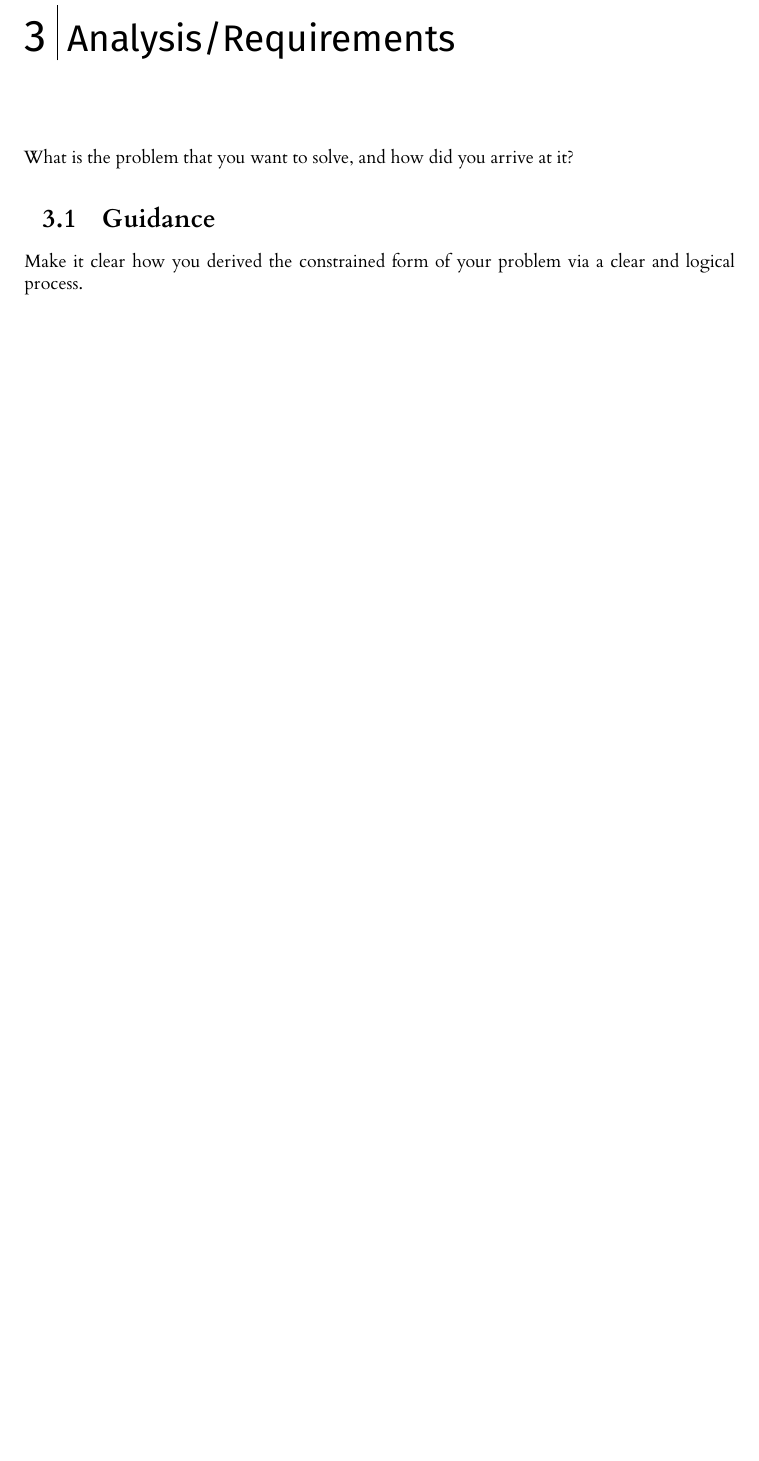
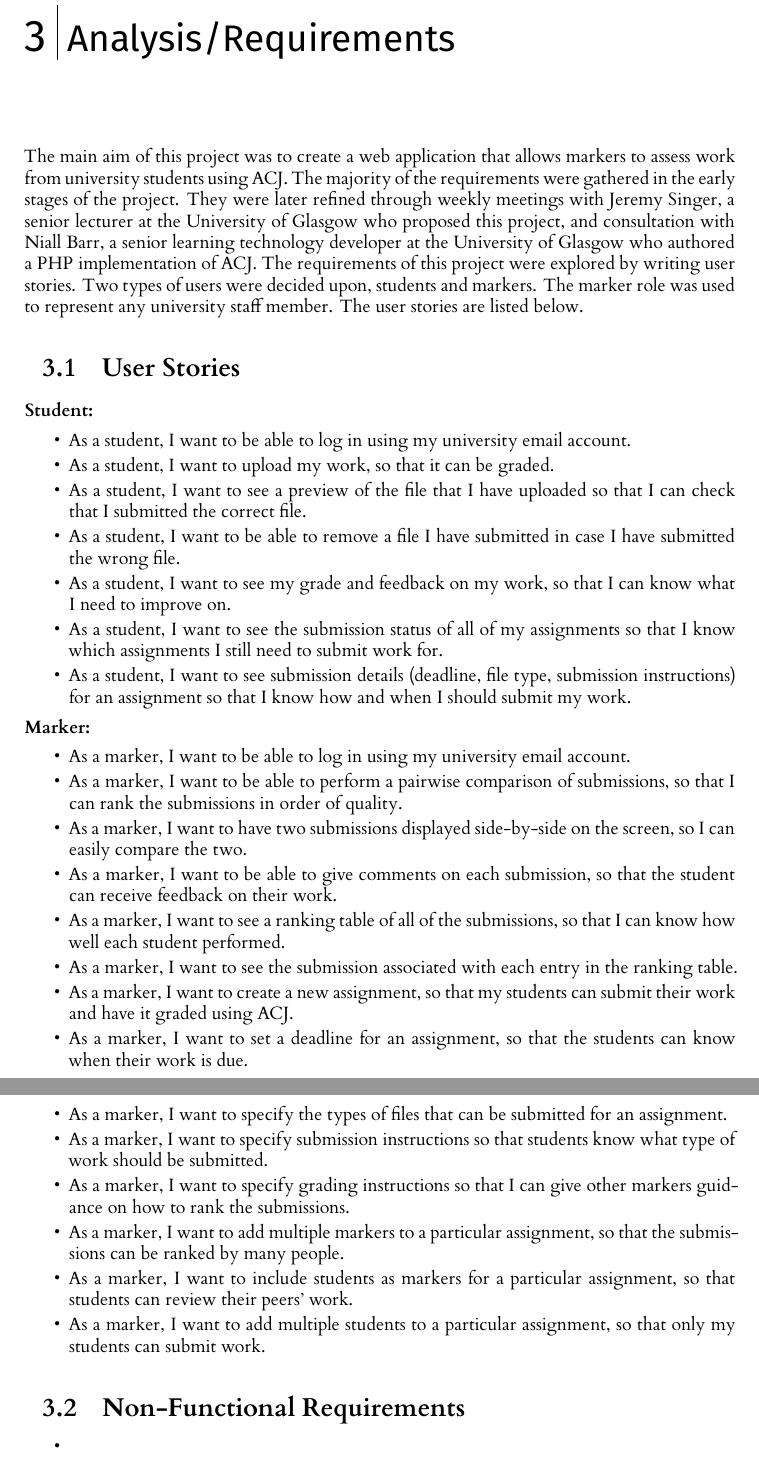
Before and after one commit to aislingchan/ACJ-in-JavaScript, a LaTeX thesis (dissertation/l4proj.tex): part of page 8 of 19 before the commit and two parts of pages 8 and 9 of 20 after it, the two joined at a grey line, cut so that both start at the same text, the shorter picture padded with empty space. Compiled offline with XeLaTeX.

Commit message:
Wrote part of Analysis/Requirements section

```diff
--- a/dissertation/l4proj.tex
+++ b/dissertation/l4proj.tex
@@ -170,10 +170,65 @@ What did other people do, and how is it relevant to what you want to do?
 
 %==================================================================================================================================
 \chapter{Analysis/Requirements}
-What is the problem that you want to solve, and how did you arrive at it?
-\section{Guidance}
-Make it clear how you derived the constrained form of your problem via a clear and logical process.
+The main aim of this project was to create a web application that allows markers to assess work from university students using ACJ. The majority of the requirements were gathered in the early stages of the project. They were later refined through weekly meetings with Jeremy Singer, a senior lecturer at the University of Glasgow who proposed this project, and consultation with Niall Barr, a senior learning technology developer at the University of Glasgow who authored a PHP implementation of ACJ. The requirements of this project were explored by writing user stories. Two types of users were decided upon, students and markers. The marker role was used to represent any university staff member. The user stories are listed below.
 
+\section{User Stories}
+\textbf{Student:}
+\begin{itemize}
+    \item
+        As a student, I want to be able to log in using my university email account.
+    \item
+        As a student, I want to upload my work, so that it can be graded.
+    \item
+        As a student, I want to see a preview of the file that I have uploaded so that I can check that I submitted the correct file.
+    \item
+        As a student, I want to be able to remove a file I have submitted in case I have submitted the wrong file.
+    \item
+        As a student, I want to see my grade and feedback on my work, so that I can know what I need to improve on.
+    \item
+        As a student, I want to see the submission status of all of my assignments so that I know which assignments I still need to submit work for.
+    \item
+        As a student, I want to see submission details (deadline, file type, submission instructions) for an assignment so that I know how and when I should submit my work.
+
+\end{itemize}
+\textbf{Marker:}
+\begin{itemize}
+    \item
+        As a marker, I want to be able to log in using my university email account.
+    \item
+        As a marker, I want to be able to perform a pairwise comparison of submissions, so that I can rank the submissions in order of quality.
+    \item
+        As a marker, I want to have two submissions displayed side-by-side on the screen, so I can easily compare the two.
+    \item
+        As a marker, I want to be able to give comments on each submission, so that the student can receive feedback on their work.
+    \item
+        As a marker, I want to see a ranking table of all of the submissions, so that I can know how well each student performed.
+    \item
+        As a marker, I want to see the submission associated with each entry in the ranking table.
+    \item
+        As a marker, I want to create a new assignment, so that my students can submit their work and have it graded using ACJ.
+    \item
+        As a marker, I want to set a deadline for an assignment, so that the students can know when their work is due.
+    \item
+        As a marker, I want to specify the types of files that can be submitted for an assignment.
+    \item
+        As a marker, I want to specify submission instructions so that students know what type of work should be submitted.
+    \item
+        As a marker, I want to specify grading instructions so that I can give other markers guidance on how to rank the submissions.
+    \item
+        As a marker, I want to add multiple markers to a particular assignment, so that the submissions can be ranked by many people.
+    \item
+        As a marker, I want to include students as markers for a particular assignment, so that students can review their peers' work.
+    \item
+        As a marker, I want to add multiple students to a particular assignment, so that only my students can submit work.
+
+\end{itemize}
+
+\section{Non-Functional Requirements}
+\begin{itemize}
+    \item
+
+\end{itemize}
 %==================================================================================================================================
 \chapter{Design}
 How is this problem to be approached, without reference to specific implementation details?
```
Also changed, not shown: dissertation/l4proj.tex (4 more changed lines).
